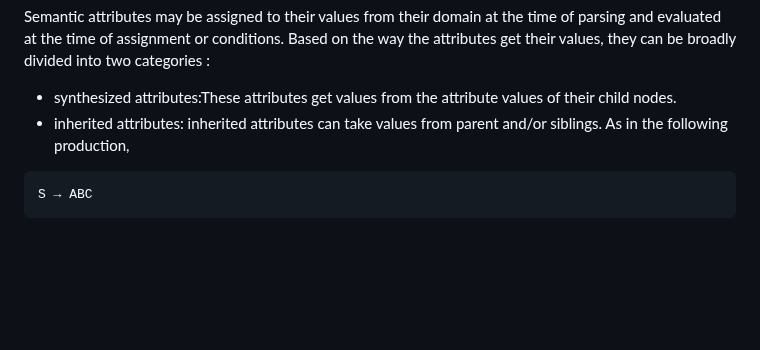
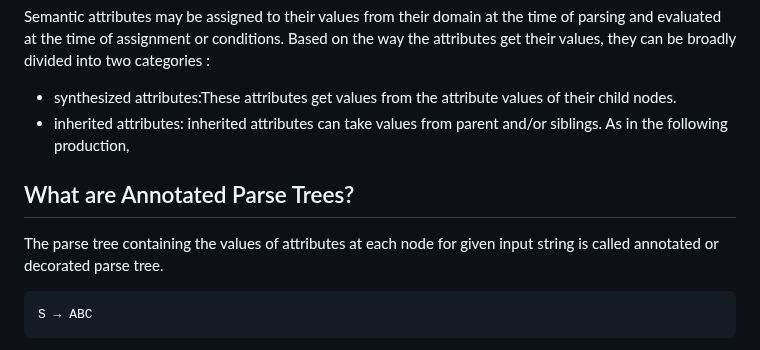
Before and after one commit to Aziz-Ru/CSE-Degree, a Markdown page: Compiler-Design/SemanticAnalysis.md, the part around one of its changes. GitHub-like rendering; blank space fills up the shorter version.

````diff
--- a/Compiler-Design/SemanticAnalysis.md
+++ b/Compiler-Design/SemanticAnalysis.md
@@ -63,6 +63,11 @@ Semantic attributes may be assigned to their values from their domain at the tim
 - synthesized attributes:These attributes get values from the attribute values of their child nodes.
 -  inherited attributes: inherited attributes can take values from parent and/or siblings. As in the following production,
 
+## What are Annotated Parse Trees?
+
+The parse tree containing the values of attributes at each node for given input string is called annotated or decorated parse tree.
+
+
 ```
 S → ABC
 ```
````
Also changed, not shown: other parts of Compiler-Design/SemanticAnalysis.md (+1 -0 lines).
